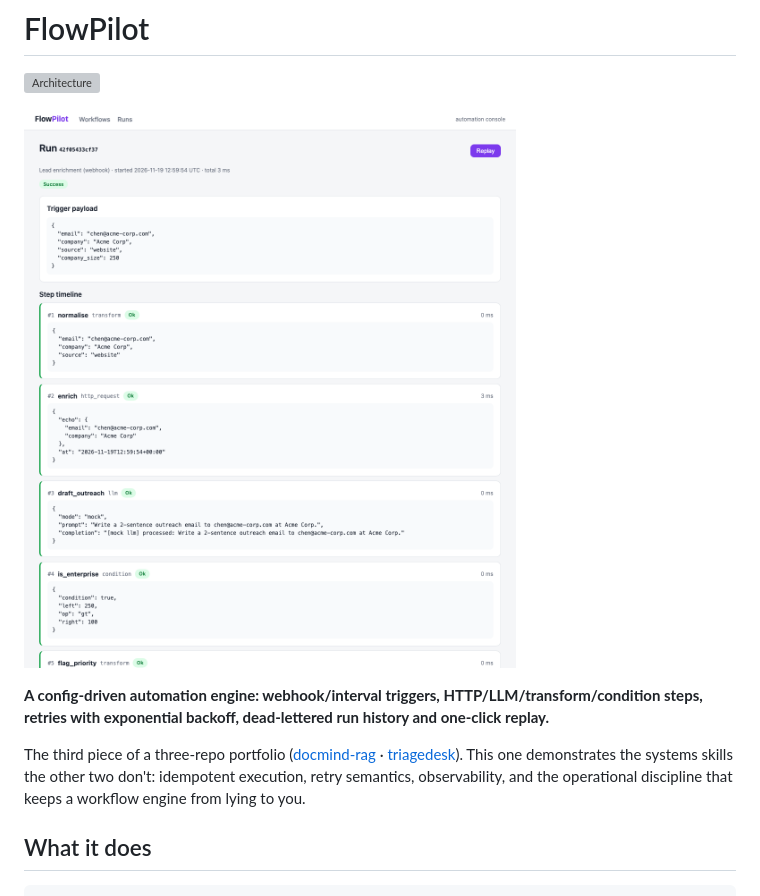
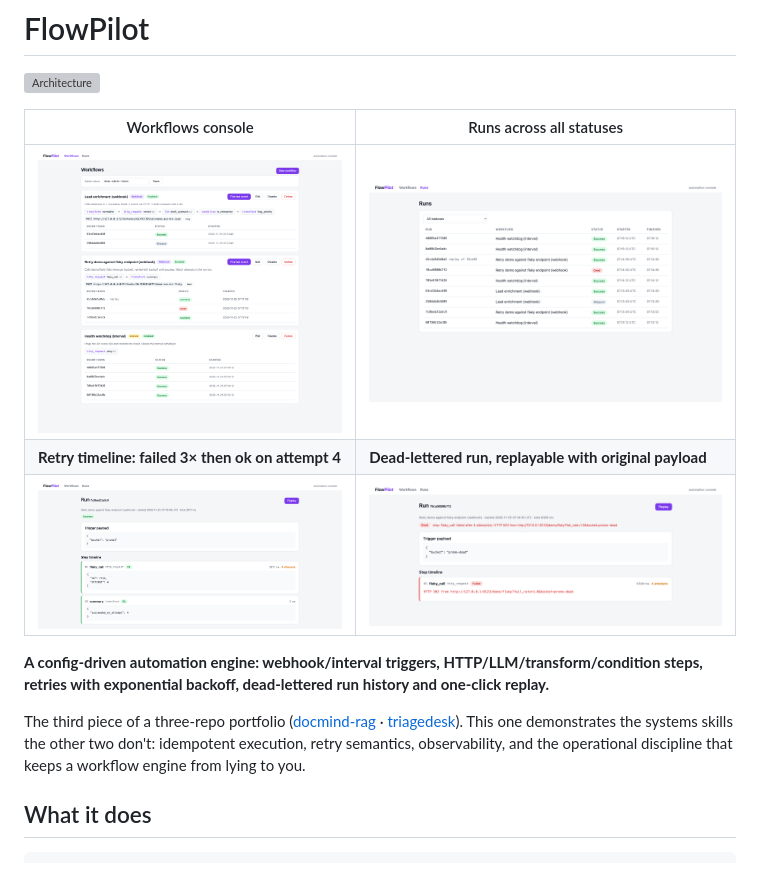
Before and after one commit to yang-2301/flowpilot, a Markdown page: README.md, the part around one of its changes. Rendered like a GitHub page; pictures changed too: docs/screenshots/run-dead-replay.png (added), docs/screenshots/run-detail-retries.png (added), docs/screenshots/runs.png (added); grey boxes are pictures that could not be loaded.

```diff
--- a/README.md
+++ b/README.md
@@ -2,7 +2,11 @@
 
 ![Architecture](docs/architecture.svg)
 
-![A FlowPilot run: five steps executed in order with per-step output](docs/ui-demo.png)
+| Workflows console | Runs across all statuses |
+| --- | --- |
+| ![FlowPilot workflows console: step chips with retry budgets, webhook URLs, recent runs](docs/screenshots/workflows.png) | ![Runs list filtered by workflow name and status](docs/screenshots/runs.png) |
+| **Retry timeline: failed 3× then ok on attempt 4** | **Dead-lettered run, replayable with original payload** |
+| ![Run detail: flaky endpoint retried, 4 attempts, then success](docs/screenshots/run-detail-retries.png) | ![Dead run after retries exhausted, one-click replay](docs/screenshots/run-dead-replay.png) |
 
 **A config-driven automation engine: webhook/interval triggers, HTTP/LLM/transform/condition steps, retries with exponential backoff, dead-lettered run history and one-click replay.**
 
```
Also changed, not shown: other parts of README.md (+2 -2 lines), 4 other files.
